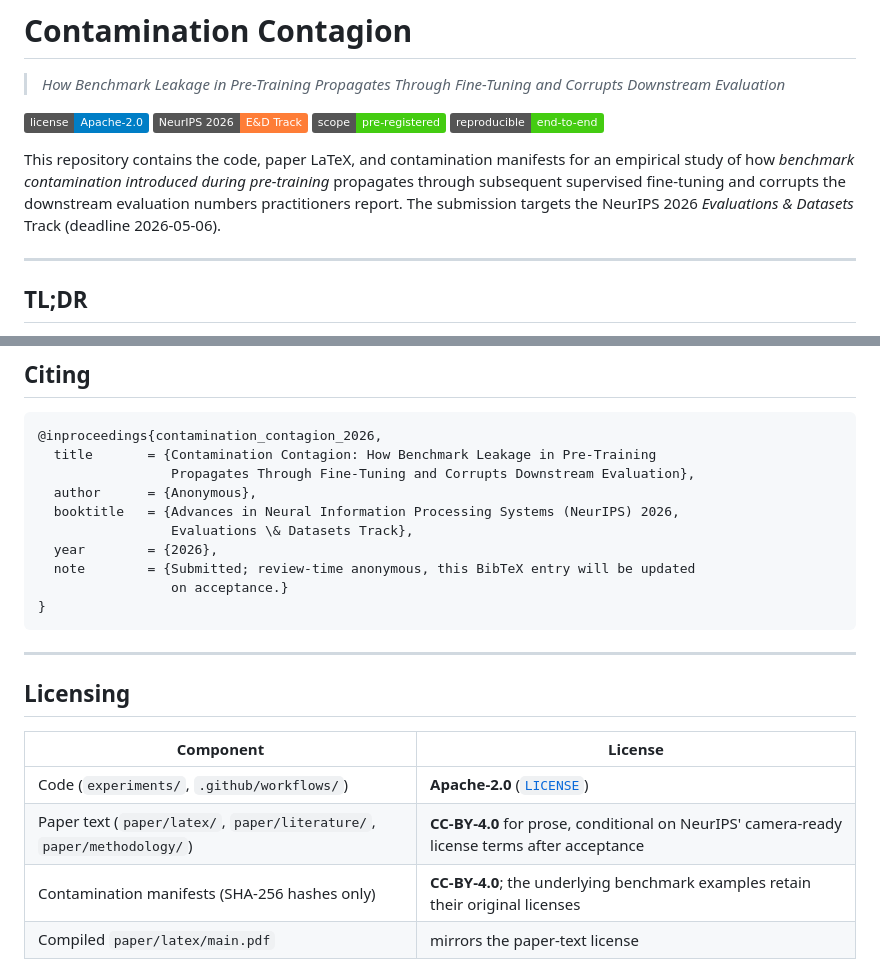
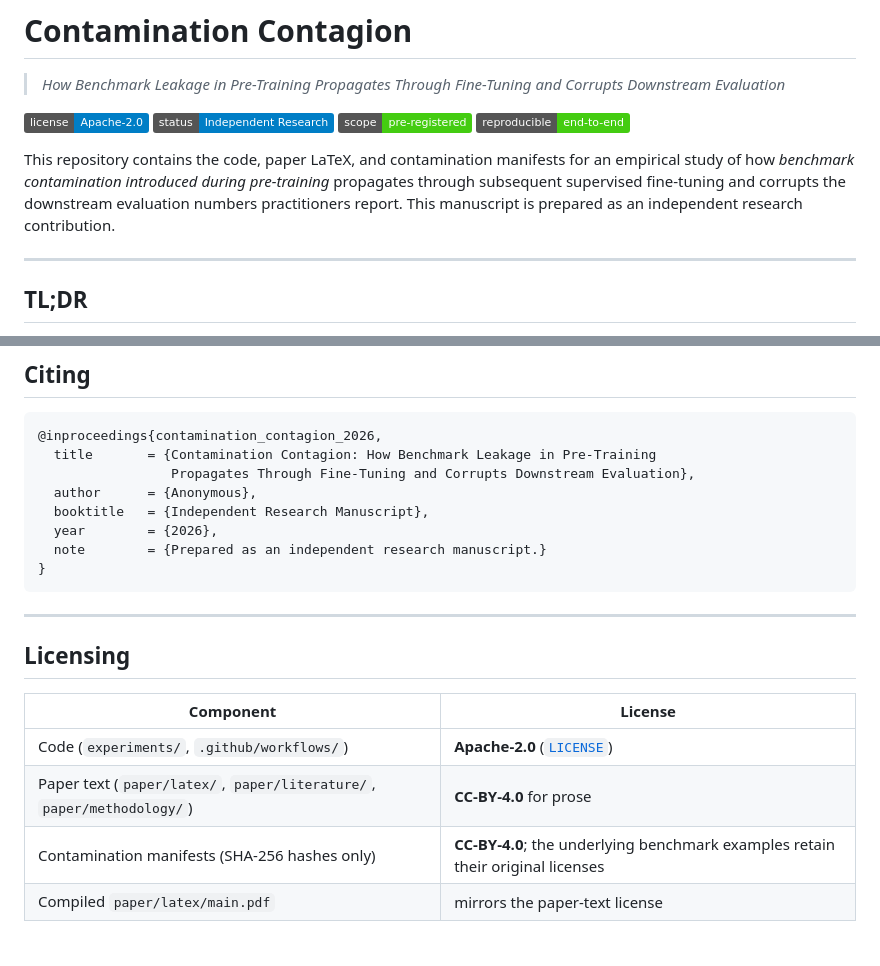
Before and after one commit to jrajath94/contamination-contagion, a Markdown page: README.md, 2 parts joined by grey strips. GitHub-like rendering; badges without logos; blank space fills up the shorter version.

Commit message:
docs: describe paper as independent research pending submission decisions
Co-Authored-By: Claude Code <claude-code@anthropic.com>

````diff
--- a/README.md
+++ b/README.md
@@ -3,11 +3,11 @@
 > *How Benchmark Leakage in Pre-Training Propagates Through Fine-Tuning and Corrupts Downstream Evaluation*
 
 [![License](https://img.shields.io/badge/license-Apache--2.0-blue.svg)](LICENSE)
-[![Track](https://img.shields.io/badge/NeurIPS_2026-E%26D_Track-orange.svg)](https://neurips.cc/Conferences/2026/CallForEvaluationsDatasets)
+[![Status](https://img.shields.io/badge/status-Independent_Research-blue.svg)](#)
 [![Pre-registered](https://img.shields.io/badge/scope-pre--registered-success.svg)](experiments/SCOPE.md)
 [![Reproducible](https://img.shields.io/badge/reproducible-end--to--end-brightgreen.svg)](#reproducing-the-paper-end-to-end)
 
-This repository contains the code, paper LaTeX, and contamination manifests for an empirical study of how *benchmark contamination introduced during pre-training* propagates through subsequent supervised fine-tuning and corrupts the downstream evaluation numbers practitioners report. The submission targets the NeurIPS 2026 *Evaluations & Datasets* Track (deadline 2026-05-06).
+This repository contains the code, paper LaTeX, and contamination manifests for an empirical study of how *benchmark contamination introduced during pre-training* propagates through subsequent supervised fine-tuning and corrupts the downstream evaluation numbers practitioners report. This manuscript is prepared as an independent research contribution.
 
 ---
 
@@ -227,11 +227,9 @@ Smoke verification (Qwen2.5-0.5B end-to-end, 200 K tokens, 30 evaluation example
   title       = {Contamination Contagion: How Benchmark Leakage in Pre-Training
                  Propagates Through Fine-Tuning and Corrupts Downstream Evaluation},
   author      = {Anonymous},
-  booktitle   = {Advances in Neural Information Processing Systems (NeurIPS) 2026,
-                 Evaluations \& Datasets Track},
+  booktitle   = {Independent Research Manuscript},
   year        = {2026},
-  note        = {Submitted; review-time anonymous, this BibTeX entry will be updated
-                 on acceptance.}
+  note        = {Prepared as an independent research manuscript.}
 }
 ```
 
@@ -242,7 +240,7 @@ Smoke verification (Qwen2.5-0.5B end-to-end, 200 K tokens, 30 evaluation example
 | Component | License |
 |---|---|
 | Code (`experiments/`, `.github/workflows/`) | **Apache-2.0** ([`LICENSE`](LICENSE)) |
-| Paper text (`paper/latex/`, `paper/literature/`, `paper/methodology/`) | **CC-BY-4.0** for prose, conditional on NeurIPS' camera-ready license terms after acceptance |
+| Paper text (`paper/latex/`, `paper/literature/`, `paper/methodology/`) | **CC-BY-4.0** for prose |
 | Contamination manifests (SHA-256 hashes only) | **CC-BY-4.0**; the underlying benchmark examples retain their original licenses |
 | Compiled `paper/latex/main.pdf` | mirrors the paper-text license |
 
````
